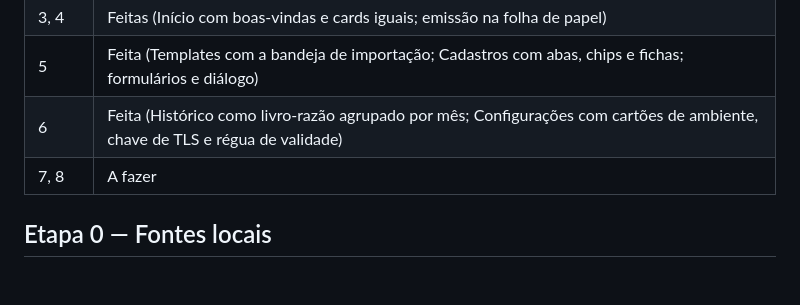
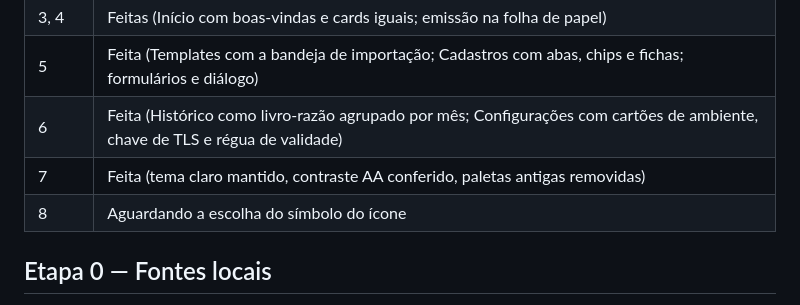
Before and after one commit to LukastBorges/easy-nfse, a Markdown page: docs/design/plano.md, the part around the change. Rendered like a GitHub page; blank space fills up the shorter version.

```diff
--- a/docs/design/plano.md
+++ b/docs/design/plano.md
@@ -24,7 +24,8 @@ exige redesenhar cada tela.
 | 3, 4 | Feitas (Início com boas-vindas e cards iguais; emissão na folha de papel) |
 | 5 | Feita (Templates com a bandeja de importação; Cadastros com abas, chips e fichas; formulários e diálogo) |
 | 6 | Feita (Histórico como livro-razão agrupado por mês; Configurações com cartões de ambiente, chave de TLS e régua de validade) |
-| 7, 8 | A fazer |
+| 7 | Feita (tema claro mantido, contraste AA conferido, paletas antigas removidas) |
+| 8 | Aguardando a escolha do símbolo do ícone |
 
 ## Etapa 0 — Fontes locais
 
```
Also changed, not shown: AGENTS.md (+6 -6 lines), docs/design/README.md (+11 -0 lines), docs/design/telas/claro-boas-vindas-1440.jpg (added), docs/design/telas/claro-cadastros-1440.jpg (added), docs/design/telas/claro-emissao-1440.jpg (added), docs/design/telas/claro-inicio-1440.jpg (added), 8 other files.
